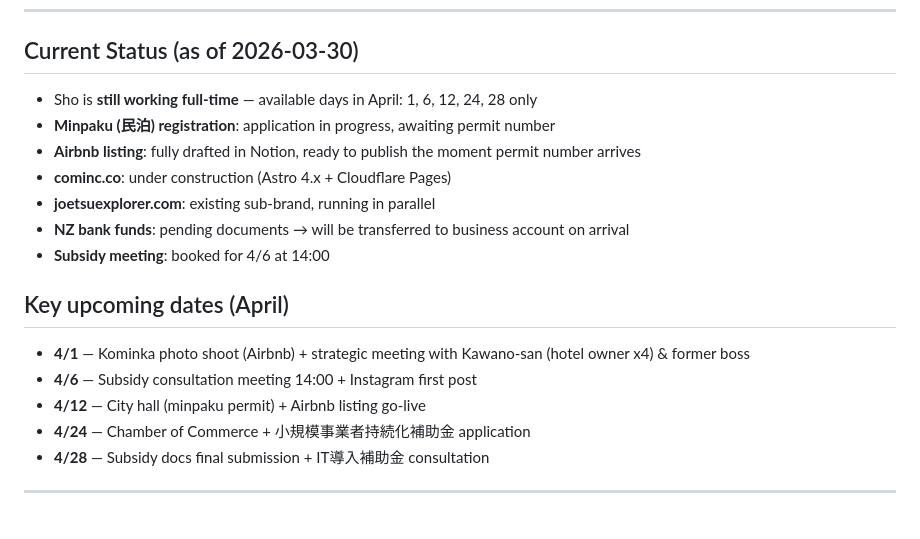
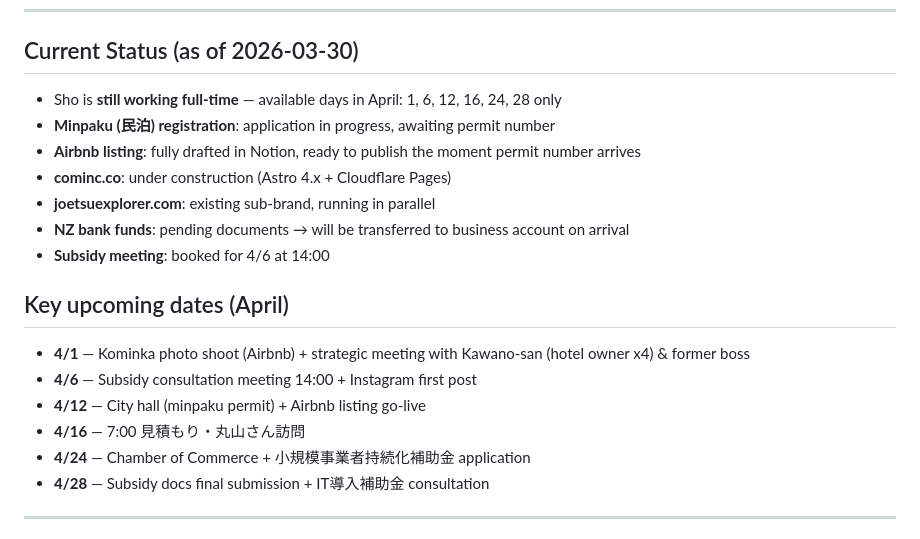
Before and after one commit to sho-cominc/cominc-hq, a Markdown page: CLAUDE.md, the part around the change. Rendered like a GitHub page.

Commit message:
4/16 朝7:00 見積もり・丸山さん訪問を予定に追加
https://claude.ai/code/session_01DHMn3YDqmPdw5TePdDEqum

```diff
--- a/CLAUDE.md
+++ b/CLAUDE.md
@@ -28,7 +28,7 @@ Here's the static context that doesn't change often:
 
 ## Current Status (as of 2026-03-30)
 
-- Sho is **still working full-time** — available days in April: 1, 6, 12, 24, 28 only
+- Sho is **still working full-time** — available days in April: 1, 6, 12, 16, 24, 28 only
 - **Minpaku (民泊) registration**: application in progress, awaiting permit number
 - **Airbnb listing**: fully drafted in Notion, ready to publish the moment permit number arrives
 - **cominc.co**: under construction (Astro 4.x + Cloudflare Pages)
@@ -40,6 +40,7 @@ Here's the static context that doesn't change often:
 - **4/1** — Kominka photo shoot (Airbnb) + strategic meeting with Kawano-san (hotel owner x4) & former boss
 - **4/6** — Subsidy consultation meeting 14:00 + Instagram first post
 - **4/12** — City hall (minpaku permit) + Airbnb listing go-live
+- **4/16** — 7:00 見積もり・丸山さん訪問
 - **4/24** — Chamber of Commerce + 小規模事業者持続化補助金 application
 - **4/28** — Subsidy docs final submission + IT導入補助金 consultation
 
```
